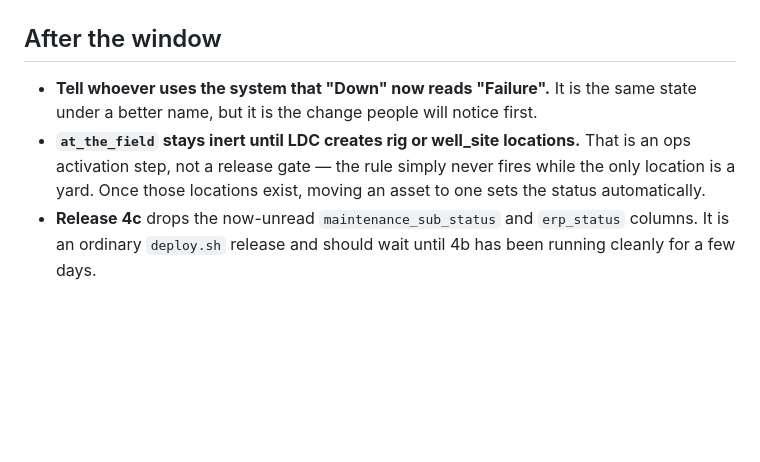
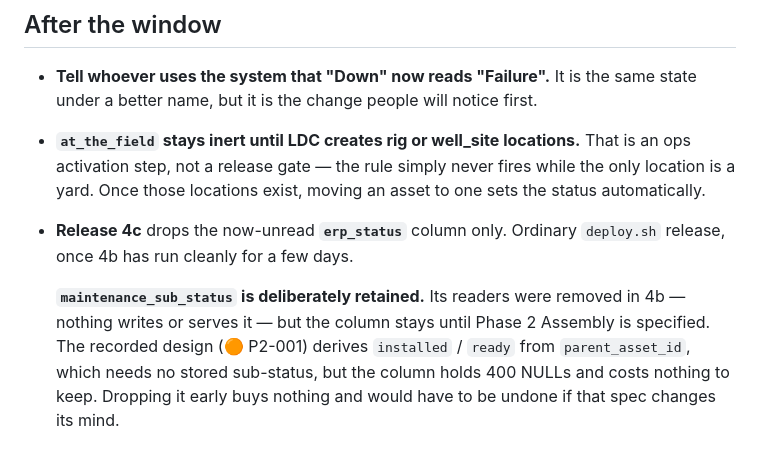
Before and after one commit to IOI-LDC/atms, a Markdown page: docs/RELEASE-4b-CUTOVER.md, the part around the change. GitHub-like rendering; blank space fills up the shorter version.

Commit message:
docs: narrow release 4c to erp_status; retain maintenance_sub_status
Phase 2 Assembly derives installed/ready from parent_asset_id (🟠 P2-001,
recorded 2026-08-16), so the sub-status column should not be needed. But it
holds 400 NULLs, its readers are already gone, and dropping it early buys
nothing while being awkward to undo if the Phase 2 spec lands differently.

4c is therefore erp_status only.

Co-Authored-By: Claude Opus 5 <noreply@anthropic.com>

```diff
--- a/docs/RELEASE-4b-CUTOVER.md
+++ b/docs/RELEASE-4b-CUTOVER.md
@@ -143,6 +143,12 @@ retired equipment back into the pool.
   That is an ops activation step, not a release gate — the rule simply never
   fires while the only location is a yard. Once those locations exist, moving an
   asset to one sets the status automatically.
-- **Release 4c** drops the now-unread `maintenance_sub_status` and `erp_status`
-  columns. It is an ordinary `deploy.sh` release and should wait until 4b has
-  been running cleanly for a few days.
+- **Release 4c** drops the now-unread **`erp_status`** column only. Ordinary
+  `deploy.sh` release, once 4b has run cleanly for a few days.
+
+  **`maintenance_sub_status` is deliberately retained.** Its readers were removed
+  in 4b — nothing writes or serves it — but the column stays until Phase 2
+  Assembly is specified. The recorded design (🟠 P2-001) derives `installed` /
+  `ready` from `parent_asset_id`, which needs no stored sub-status, but the
+  column holds 400 NULLs and costs nothing to keep. Dropping it early buys
+  nothing and would have to be undone if that spec changes its mind.
```
Also changed, not shown: .kilo/TLD.md (+1 -1 lines).
